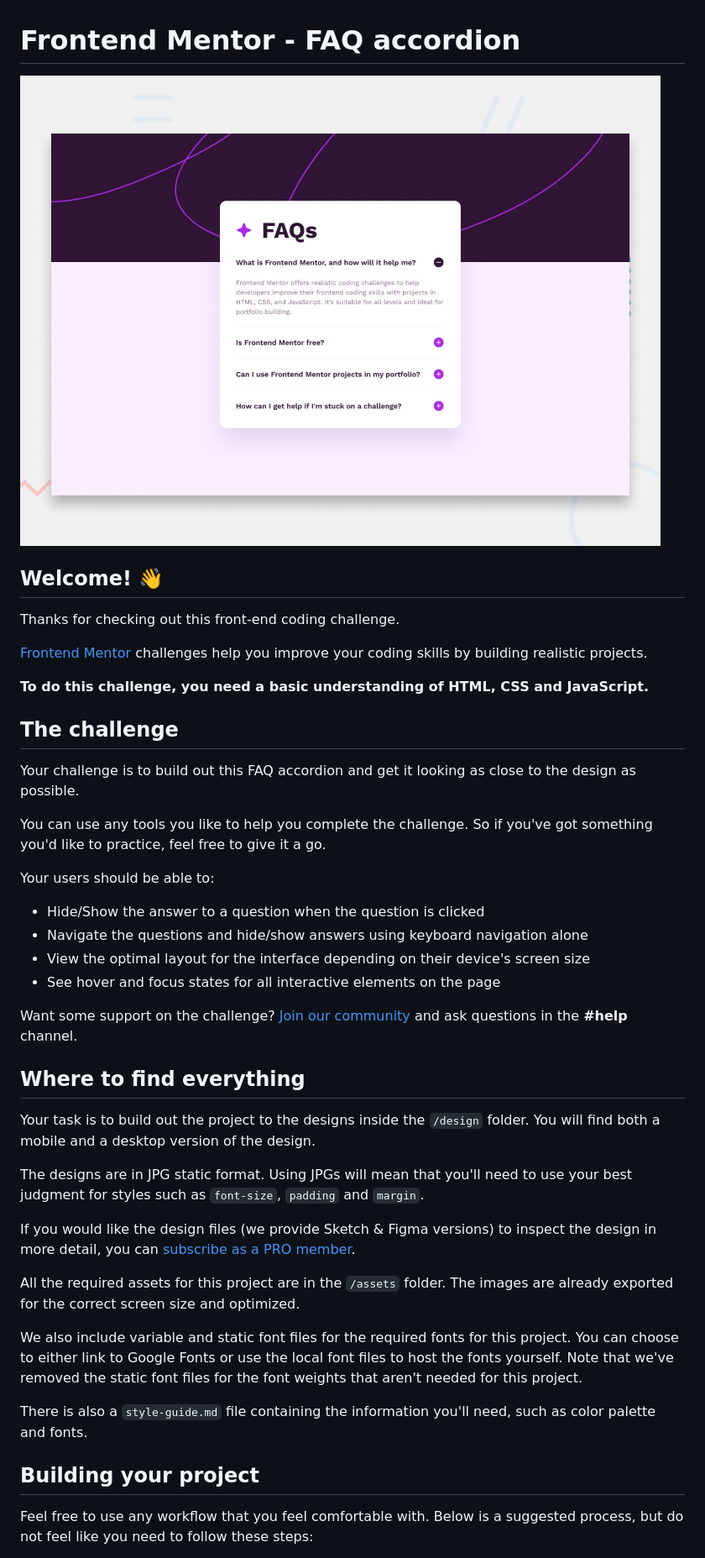
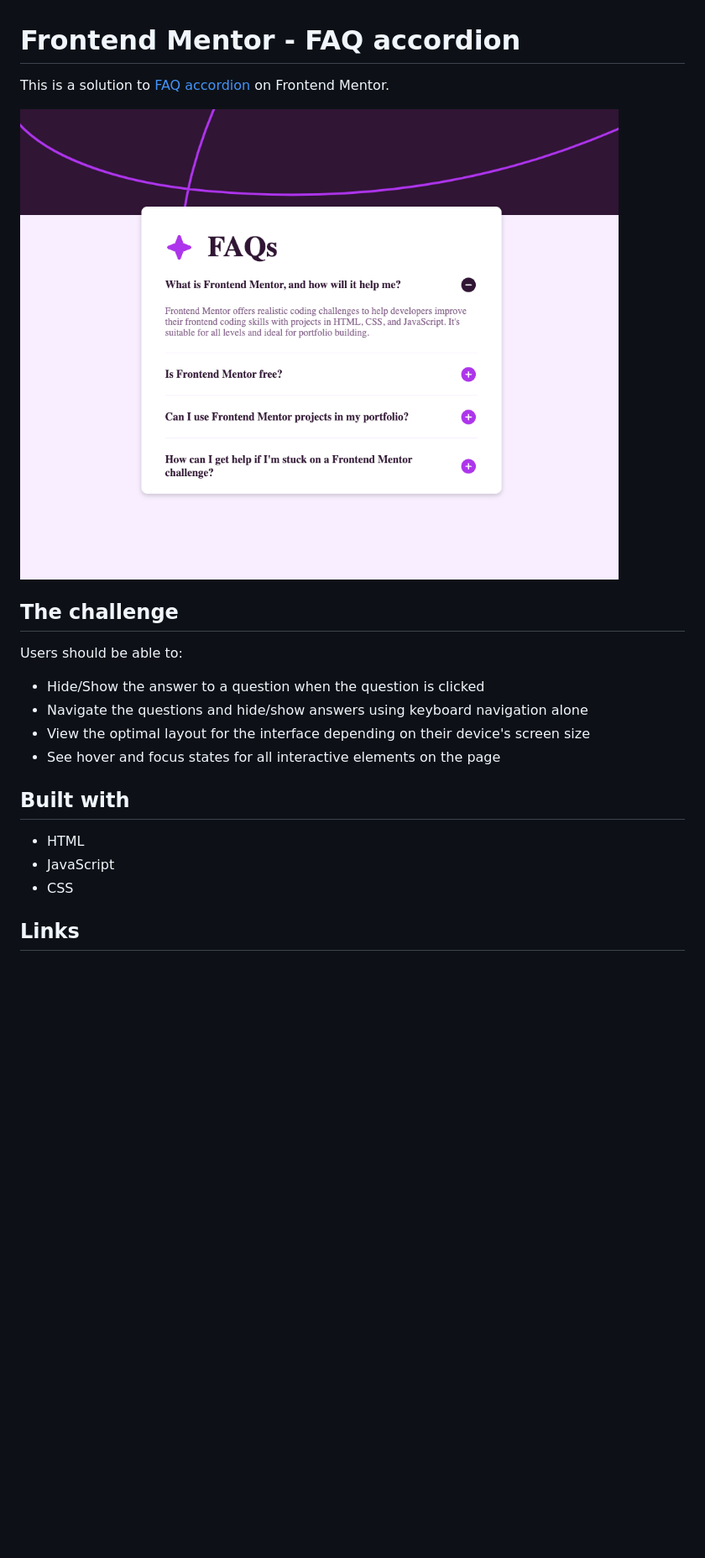
Before and after one commit to LandonRGeorge/fem-faq-accordion, a Markdown page: README.md, the part around the change printed below. Shown: that part at 84% size. Drawn GitHub-style; pictures changed too: screenshot.png (added); blank space fills up the shorter version.

```diff
--- a/README.md
+++ b/README.md
@@ -1,45 +1,23 @@
 # Frontend Mentor - FAQ accordion
 
-![Design preview for the FAQ accordion coding challenge](./design/desktop-preview.jpg)
+This is a solution to [FAQ accordion](https://www.frontendmentor.io/challenges/faq-accordion-wyfFdeBwBz) on Frontend Mentor.
 
-## Welcome! 👋
-
-Thanks for checking out this front-end coding challenge.
-
-[Frontend Mentor](https://www.frontendmentor.io) challenges help you improve your coding skills by building realistic projects.
-
-**To do this challenge, you need a basic understanding of HTML, CSS and JavaScript.**
+![](./screenshot.png)
 
 ## The challenge
 
-Your challenge is to build out this FAQ accordion and get it looking as close to the design as possible.
-
-You can use any tools you like to help you complete the challenge. So if you've got something you'd like to practice, feel free to give it a go.
-
-Your users should be able to:
+Users should be able to:
 
 - Hide/Show the answer to a question when the question is clicked
 - Navigate the questions and hide/show answers using keyboard navigation alone
 - View the optimal layout for the interface depending on their device's screen size
 - See hover and focus states for all interactive elements on the page
 
-Want some support on the challenge? [Join our community](https://www.frontendmentor.io/community) and ask questions in the **#help** channel.
+## Built with
 
-## Where to find everything
+- HTML
+- JavaScript
+- CSS
 
-Your task is to build out the project to the designs inside the `/design` folder. You will find both a mobile and a desktop version of the design.
+## Links
 
-The designs are in JPG static format. Using JPGs will mean that you'll need to use your best judgment for styles such as `font-size`, `padding` and `margin`.
-
-If you would like the design files (we provide Sketch & Figma versions) to inspect the design in more detail, you can [subscribe as a PRO member](https://www.frontendmentor.io/pro).
-
-All the required assets for this project are in the `/assets` folder. The images are already exported for the correct screen size and optimized.
-
-We also include variable and static font files for the required fonts for this project. You can choose to either link to Google Fonts or use the local font files to host the fonts yourself. Note that we've removed the static font files for the font weights that aren't needed for this project.
-
-There is also a `style-guide.md` file containing the information you'll need, such as color palette and fonts.
-
-## Building your project
-
-Feel free to use any workflow that you feel comfortable with. Below is a suggested process, but do not feel like you need to follow these steps:
-
```
Also changed, not shown: other parts of README.md (+2 -51 lines).
